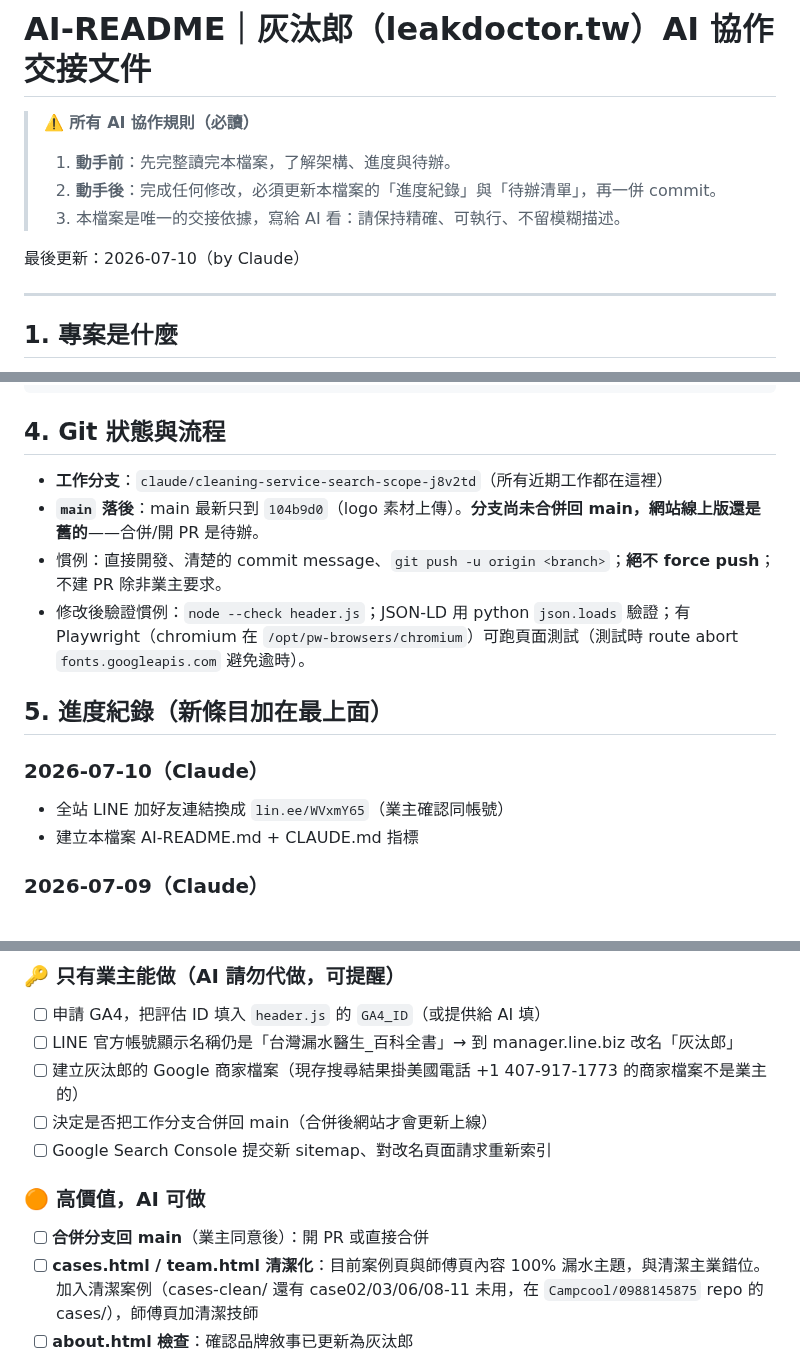
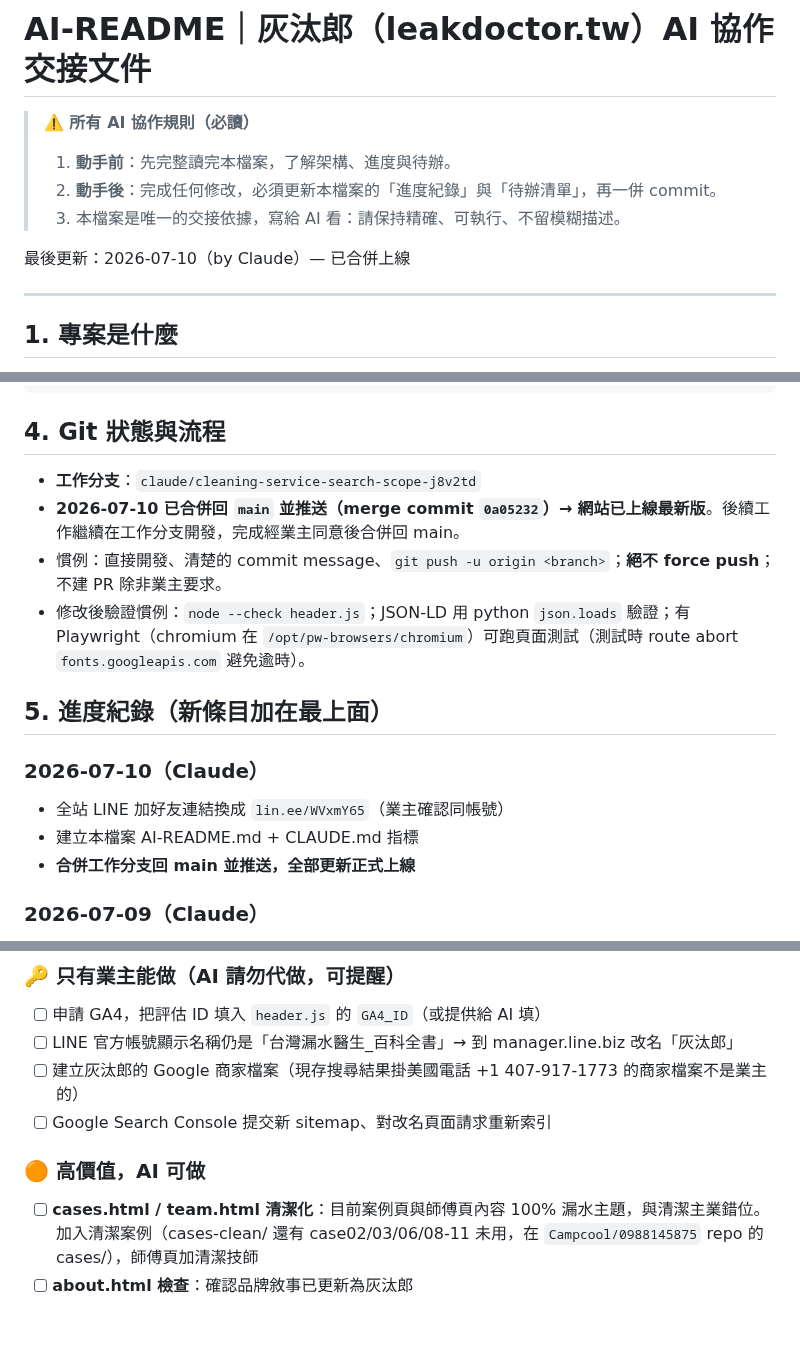
Before and after one commit to Campcool/leakdoctor, a Markdown page: AI-README.md, 3 parts joined by grey strips. GitHub-like rendering; blank space fills up the shorter version.

Commit message:
AI-README: mark main merge done, update git status section

```diff
--- a/AI-README.md
+++ b/AI-README.md
@@ -5,7 +5,7 @@
 > 2. **動手後**：完成任何修改，必須更新本檔案的「進度紀錄」與「待辦清單」，再一併 commit。
 > 3. 本檔案是唯一的交接依據，寫給 AI 看：請保持精確、可執行、不留模糊描述。
 
-最後更新：2026-07-10（by Claude）
+最後更新：2026-07-10（by Claude）— 已合併上線
 
 ---
 
@@ -69,8 +69,8 @@ master_*.jpg                   漏水師傅頭像（master_08/16 不存在，頁
 
 ## 4. Git 狀態與流程
 
-- **工作分支**：`claude/cleaning-service-search-scope-j8v2td`（所有近期工作都在這裡）
-- **`main` 落後**：main 最新只到 `104b9d0`（logo 素材上傳）。**分支尚未合併回 main，網站線上版還是舊的**——合併/開 PR 是待辦。
+- **工作分支**：`claude/cleaning-service-search-scope-j8v2td`
+- **2026-07-10 已合併回 `main` 並推送（merge commit `0a05232`）→ 網站已上線最新版**。後續工作繼續在工作分支開發，完成經業主同意後合併回 main。
 - 慣例：直接開發、清楚的 commit message、`git push -u origin <branch>`；**絕不 force push**；不建 PR 除非業主要求。
 - 修改後驗證慣例：`node --check header.js`；JSON-LD 用 python `json.loads` 驗證；有 Playwright（chromium 在 `/opt/pw-browsers/chromium`）可跑頁面測試（測試時 route abort `fonts.googleapis.com` 避免逾時）。
 
@@ -79,6 +79,7 @@ master_*.jpg                   漏水師傅頭像（master_08/16 不存在，頁
 ### 2026-07-10（Claude）
 - 全站 LINE 加好友連結換成 `lin.ee/WVxmY65`（業主確認同帳號）
 - 建立本檔案 AI-README.md + CLAUDE.md 指標
+- **合併工作分支回 main 並推送，全部更新正式上線**
 
 ### 2026-07-09（Claude）
 - **品牌收尾**：17 頁殘留「台灣漏水醫生」→「灰汰郎」；schema alternateName 保留舊名
@@ -104,11 +105,9 @@ master_*.jpg                   漏水師傅頭像（master_08/16 不存在，頁
 - [ ] 申請 GA4，把評估 ID 填入 `header.js` 的 `GA4_ID`（或提供給 AI 填）
 - [ ] LINE 官方帳號顯示名稱仍是「台灣漏水醫生_百科全書」→ 到 manager.line.biz 改名「灰汰郎」
 - [ ] 建立灰汰郎的 Google 商家檔案（現存搜尋結果掛美國電話 +1 407-917-1773 的商家檔案不是業主的）
-- [ ] 決定是否把工作分支合併回 main（合併後網站才會更新上線）
 - [ ] Google Search Console 提交新 sitemap、對改名頁面請求重新索引
 
 ### 🟠 高價值，AI 可做
-- [ ] **合併分支回 main**（業主同意後）：開 PR 或直接合併
 - [ ] **cases.html / team.html 清潔化**：目前案例頁與師傅頁內容 100% 漏水主題，與清潔主業錯位。加入清潔案例（cases-clean/ 還有 case02/03/06/08-11 未用，在 `Campcool/0988145875` repo 的 cases/），師傅頁加清潔技師
 - [ ] **about.html 檢查**：確認品牌敘事已更新為灰汰郎
 - [ ] **估價器全站化**：目前只在首頁；服務頁/地區頁是廣告落地頁卻沒有估價器
```
